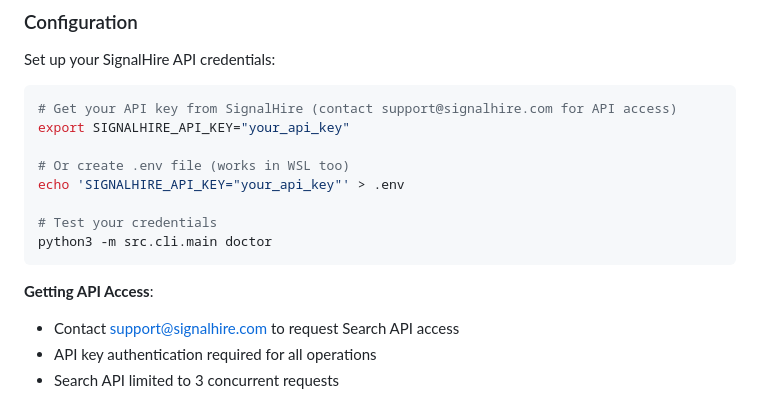
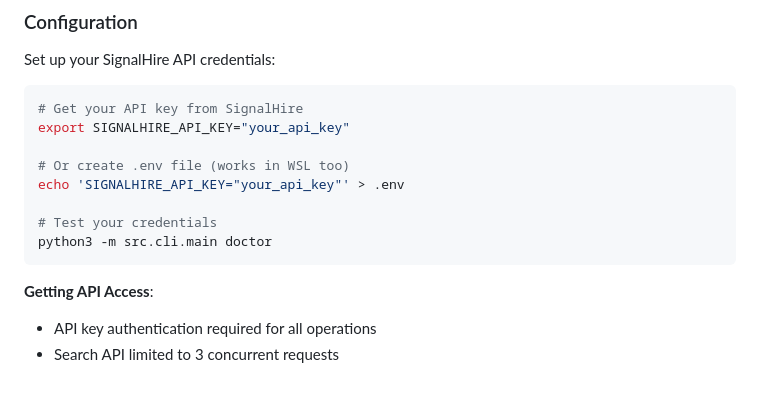
Before and after one commit to vanman2024/signalhireagent, a Markdown page: README.md, the part around the change. GitHub-like rendering.

Commit message:
Update README to simplify API access instructions

````diff
--- a/README.md
+++ b/README.md
@@ -94,7 +94,7 @@ python3 -m src.cli.main search \
 Set up your SignalHire API credentials:
 
 ```bash
-# Get your API key from SignalHire (contact support@signalhire.com for API access)
+# Get your API key from SignalHire
 export SIGNALHIRE_API_KEY="your_api_key"
 
 # Or create .env file (works in WSL too)
@@ -105,7 +105,6 @@ python3 -m src.cli.main doctor
 ```
 
 **Getting API Access**:
-- Contact support@signalhire.com to request Search API access
 - API key authentication required for all operations
 - Search API limited to 3 concurrent requests
 
````
